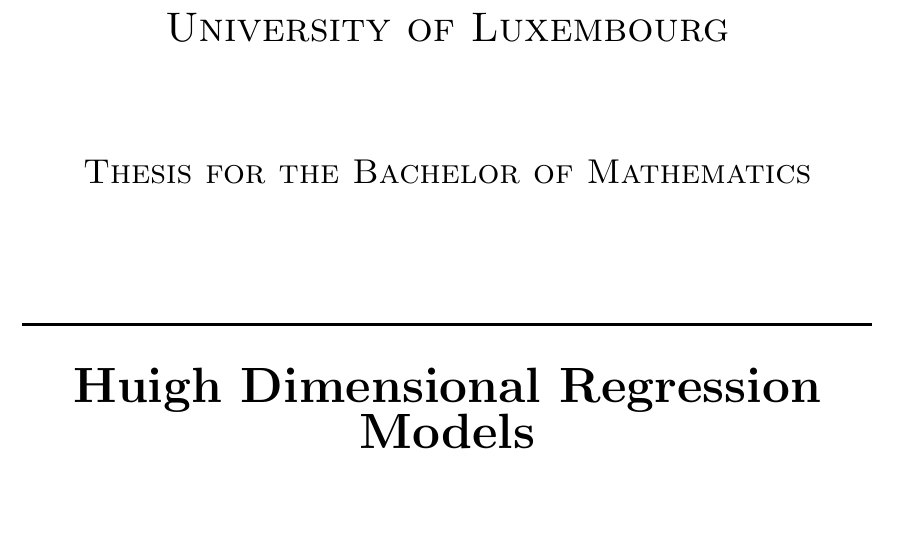
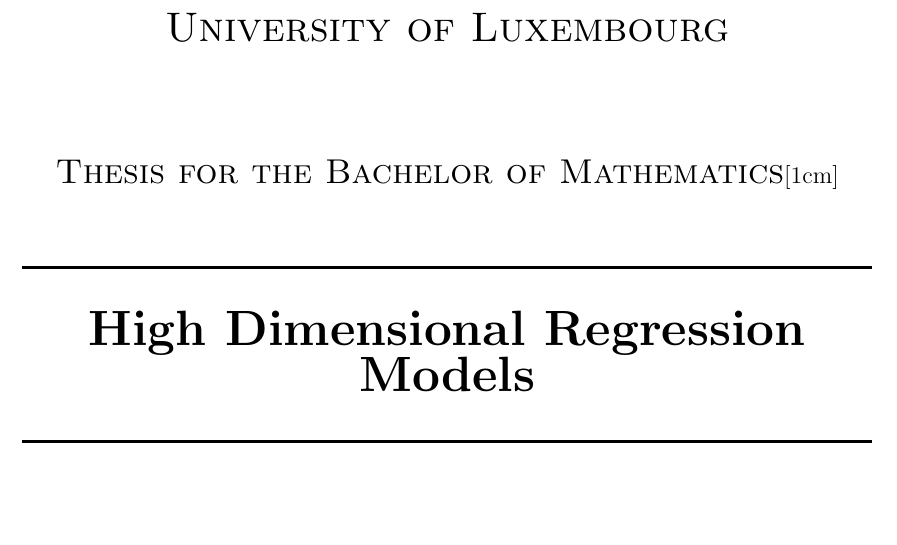
Before and after one commit to jorislimonier/bachelor_thesis, a LaTeX document (latex/main.tex, which reads latex/title.tex): part of page 1 of 2, cut so that both start at the same text. Compiled offline with pdfLaTeX.

Commit message:
fixed typo

```diff
--- a/latex/title.tex
+++ b/latex/title.tex
@@ -3,12 +3,12 @@
 		% Upper part of the page
 		\includegraphics[width=0.8\textwidth]{images/logo.png}\\[2cm]
 		\textsc{\LARGE University of Luxembourg}\\[2cm]
-		\textsc{\Large Thesis for the Bachelor of Mathematics}\\[1cm]
+		\textsc{\Large Thesis for the Bachelor of Mathematics}[1cm]\\
 		\vspace{1cm}
 		% Title
 		\HRule \\[0.7cm]
 
-		{ \Huge \bfseries Huigh Dimensional Regression Models}\\[0.4cm]
+		{ \Huge \bfseries High Dimensional Regression Models}\\[0.4cm]
 
 		\HRule \\[1.5cm]
 
```
Also changed, not shown: latex/main.pdf, 2 other files.
